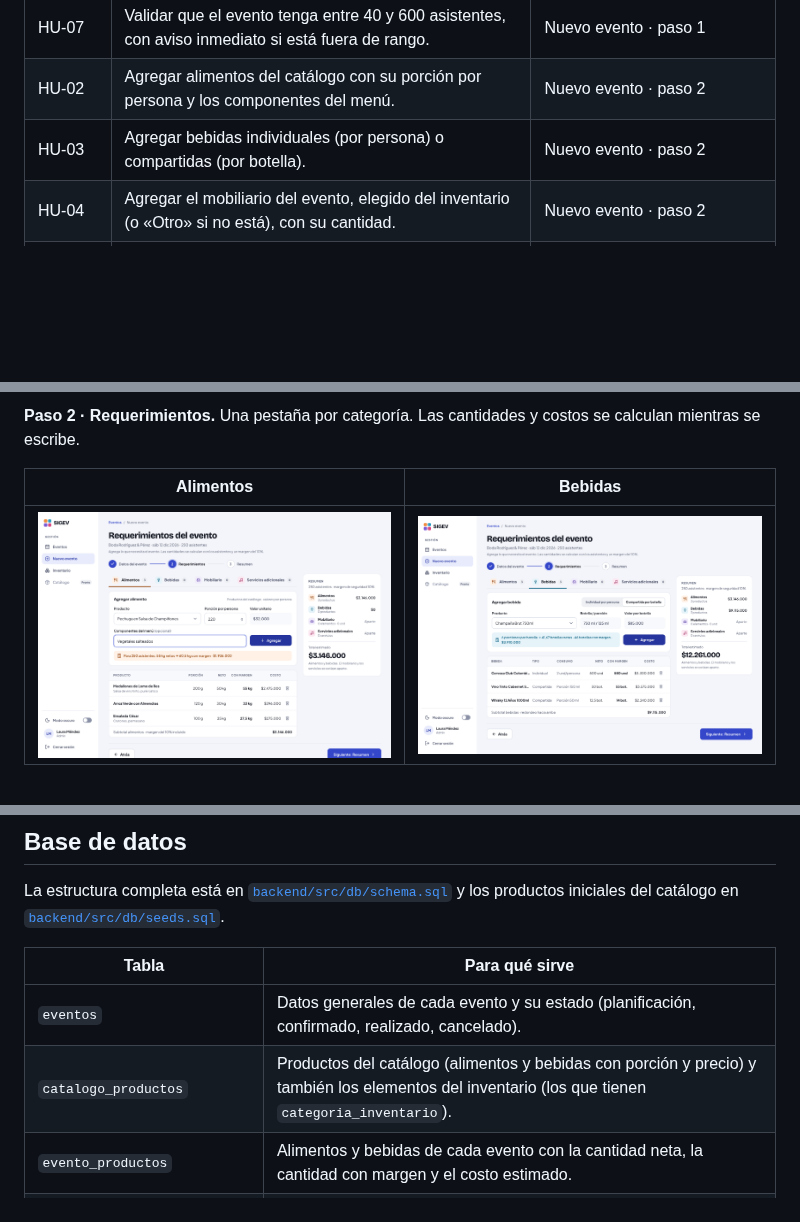
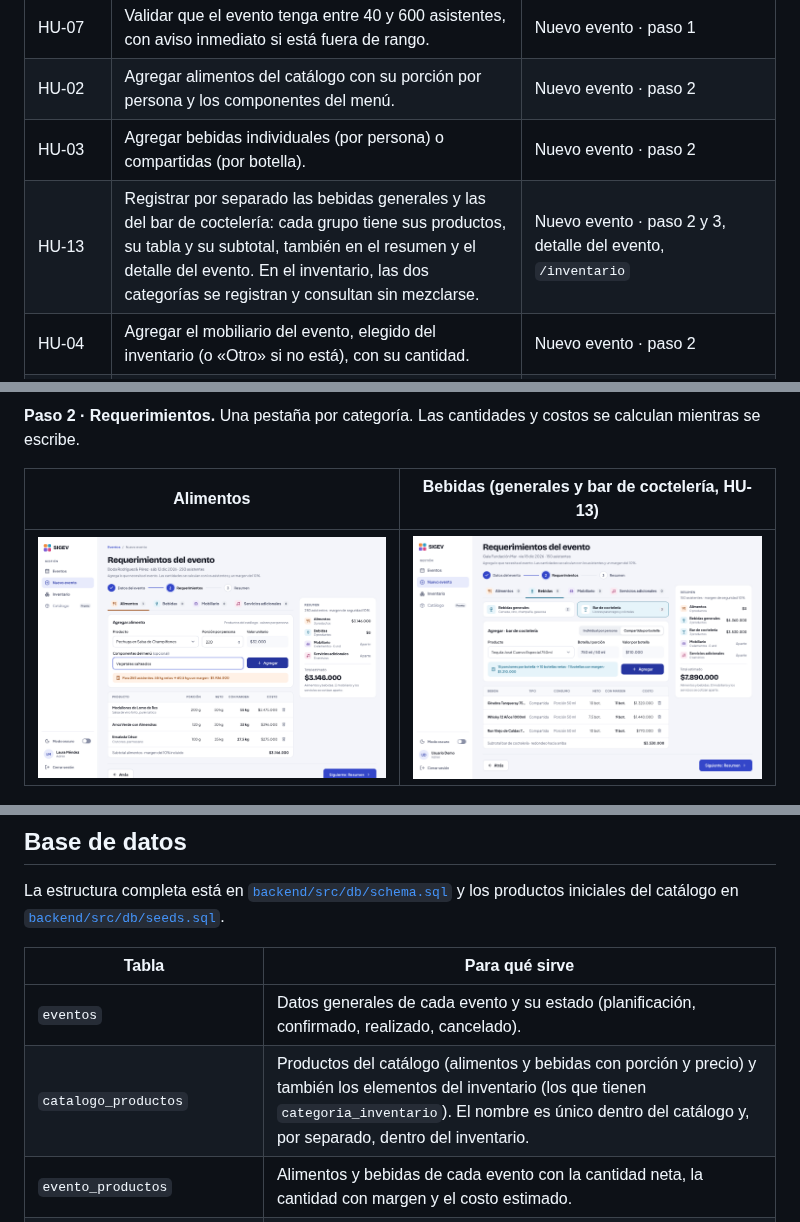
Before and after one commit to ColombianBlurryface/SIGEV, a Markdown page: README.md, 3 parts joined by grey strips. GitHub-like rendering; pictures changed too: docs/imagenes/registro-paso2-bebidas.png; blank space fills up the shorter version.

Commit message:
separar bebidas generales y bar de cocteleria en el registro del evento (HU-13)

```diff
--- a/README.md
+++ b/README.md
@@ -29,6 +29,7 @@ SIGEV ayuda a una empresa de eventos a **planificar cada evento con precisión**
 | HU-07 | Validar que el evento tenga entre 40 y 600 asistentes, con aviso inmediato si está fuera de rango. | Nuevo evento · paso 1 |
 | HU-02 | Agregar alimentos del catálogo con su porción por persona y los componentes del menú. | Nuevo evento · paso 2 |
 | HU-03 | Agregar bebidas individuales (por persona) o compartidas (por botella). | Nuevo evento · paso 2 |
+| HU-13 | Registrar por separado las bebidas generales y las del bar de coctelería: cada grupo tiene sus productos, su tabla y su subtotal, también en el resumen y el detalle del evento. En el inventario, las dos categorías se registran y consultan sin mezclarse. | Nuevo evento · paso 2 y 3, detalle del evento, `/inventario` |
 | HU-04 | Agregar el mobiliario del evento, elegido del inventario (o «Otro» si no está), con su cantidad. | Nuevo evento · paso 2 |
 | HU-05 | Agregar servicios adicionales (DJ, música, sonido, entretenimiento...). | Nuevo evento · paso 2 |
 | HU-06 | Consultar los eventos con búsqueda, filtro por estado y el detalle de sus requerimientos y costos. | `/eventos` |
@@ -75,7 +76,7 @@ Si el número de asistentes está fuera del rango permitido, el campo lo avisa d
 
 **Paso 2 · Requerimientos.** Una pestaña por categoría. Las cantidades y costos se calculan mientras se escribe.
 
-| Alimentos | Bebidas |
+| Alimentos | Bebidas (generales y bar de coctelería, HU-13) |
 | --- | --- |
 | ![Pestaña de alimentos](docs/imagenes/registro-paso2-alimentos.png) | ![Pestaña de bebidas](docs/imagenes/registro-paso2-bebidas.png) |
 
@@ -169,7 +170,7 @@ La estructura completa está en [`backend/src/db/schema.sql`](backend/src/db/sch
 | Tabla | Para qué sirve |
 | --- | --- |
 | `eventos` | Datos generales de cada evento y su estado (planificación, confirmado, realizado, cancelado). |
-| `catalogo_productos` | Productos del catálogo (alimentos y bebidas con porción y precio) y también los elementos del inventario (los que tienen `categoria_inventario`). |
+| `catalogo_productos` | Productos del catálogo (alimentos y bebidas con porción y precio) y también los elementos del inventario (los que tienen `categoria_inventario`). El nombre es único dentro del catálogo y, por separado, dentro del inventario. |
 | `evento_productos` | Alimentos y bebidas de cada evento con la cantidad neta, la cantidad con margen y el costo estimado. |
 | `requerimientos_adicionales` | Mobiliario y servicios adicionales de cada evento (sin cálculo automático). El mobiliario guarda en `producto_id` el elemento del inventario con el que se relaciona (HU-12). |
 | `usuarios` | Cuentas que pueden iniciar sesión (contraseña guardada como hash bcrypt). |
```
Also changed, not shown: other parts of README.md (+1 -0 lines), backend/README.md (+4 -2 lines), frontend/README.md (+1 -1 lines), 9 other files.
